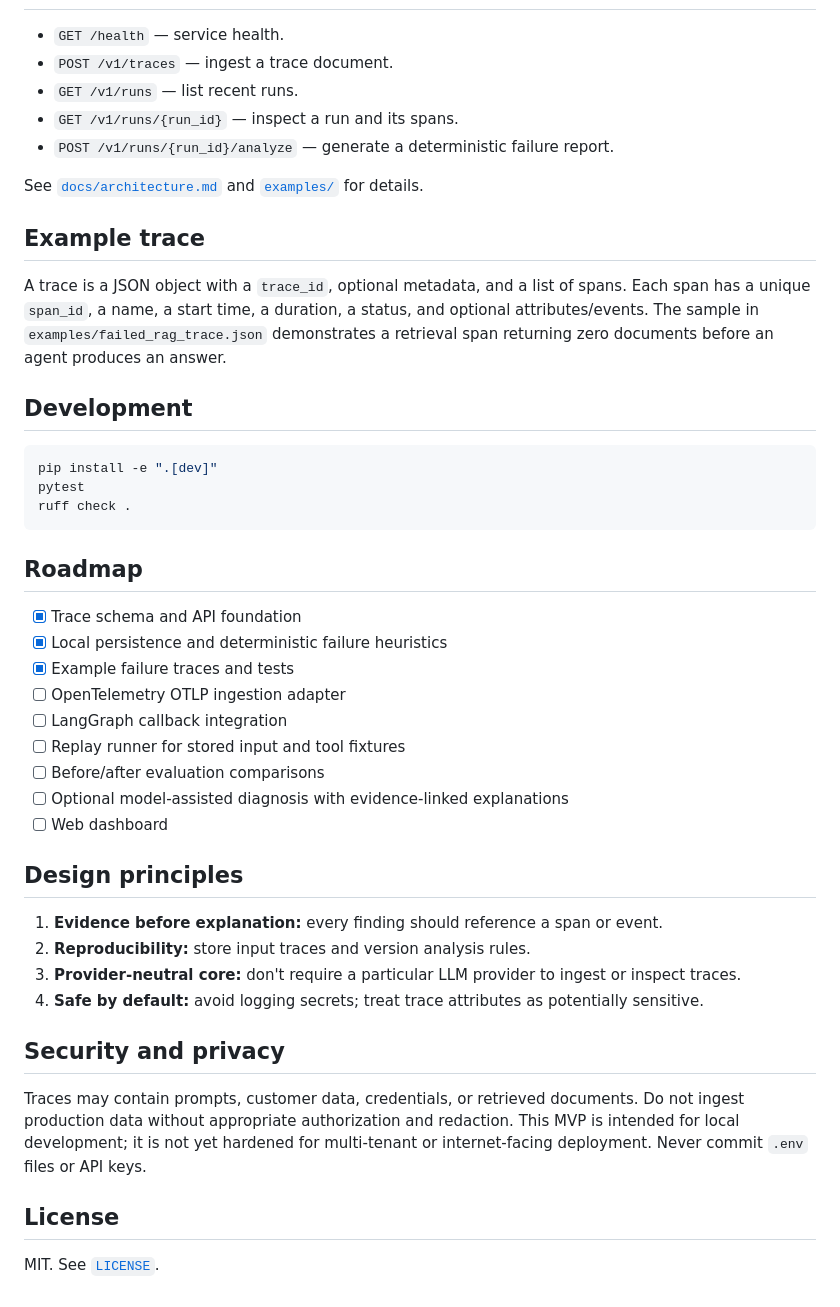
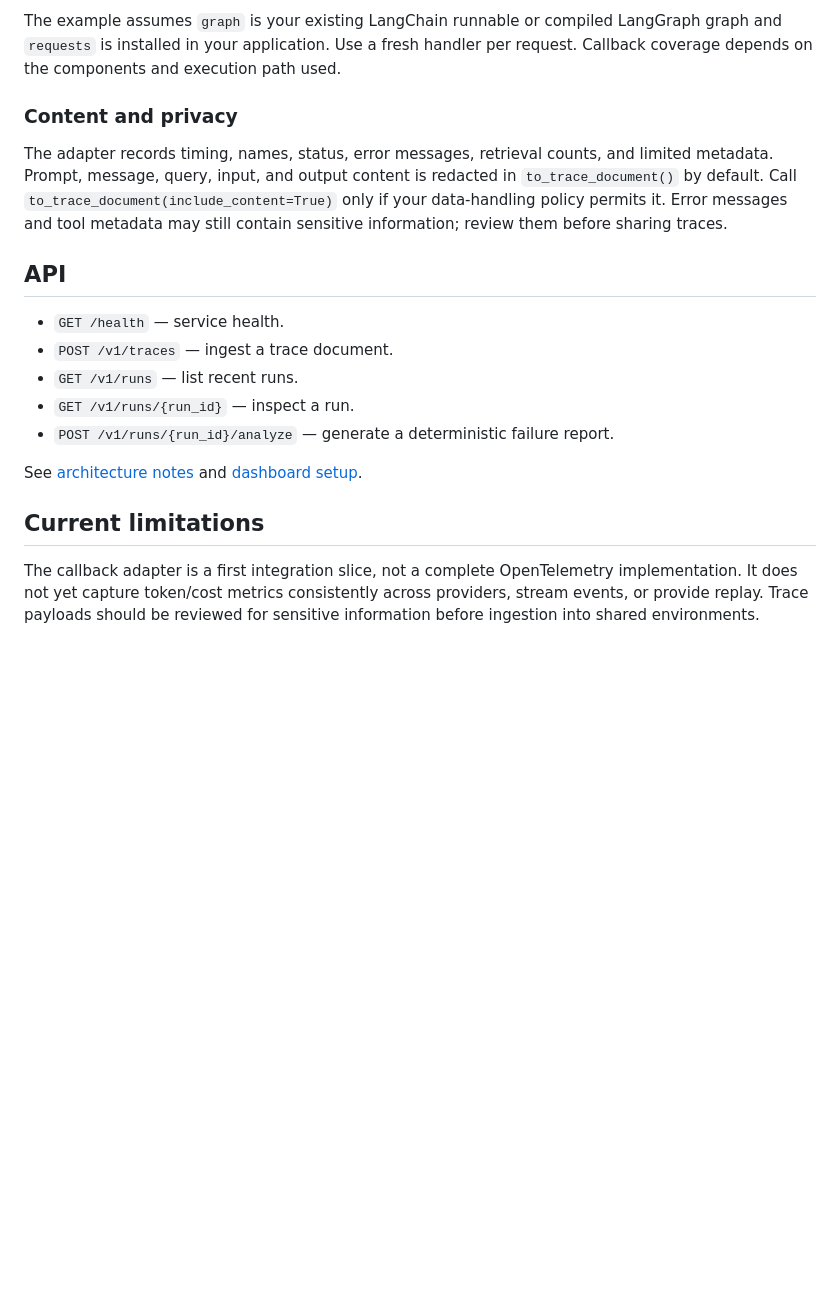
Before and after one commit to AbhaySingh20021/TraceSentry, a Markdown page: README.md, the part around one of its changes. GitHub-like rendering; blank space fills up the shorter version.

````diff
--- a/README.md
+++ b/README.md
@@ -36,47 +76,19 @@ Open `http://127.0.0.1:8000/docs` for the API explorer and `http://127.0.0.1:800
+The example assumes `graph` is your existing LangChain runnable or compiled LangGraph graph and `requests` is installed in your application. Use a fresh handler per request. Callback coverage depends on the components and execution path used.
+
+### Content and privacy
+
+The adapter records timing, names, status, error messages, retrieval counts, and limited metadata. Prompt, message, query, input, and output content is redacted in `to_trace_document()` by default. Call `to_trace_document(include_content=True)` only if your data-handling policy permits it. Error messages and tool metadata may still contain sensitive information; review them before sharing traces.
+
+## API
 
 - `GET /health` — service health.
 - `POST /v1/traces` — ingest a trace document.
 - `GET /v1/runs` — list recent runs.
-- `GET /v1/runs/{run_id}` — inspect a run and its spans.
+- `GET /v1/runs/{run_id}` — inspect a run.
 - `POST /v1/runs/{run_id}/analyze` — generate a deterministic failure report.
 
-See [`docs/architecture.md`](docs/architecture.md) and [`examples/`](examples/) for details.
+See [architecture notes](docs/architecture.md) and [dashboard setup](dashboard/README.md).
 
-## Example trace
+## Current limitations
 
-A trace is a JSON object with a `trace_id`, optional metadata, and a list of spans. Each span has a unique `span_id`, a name, a start time, a duration, a status, and optional attributes/events. The sample in `examples/failed_rag_trace.json` demonstrates a retrieval span returning zero documents before an agent produces an answer.
-
-## Development
-
-```bash
-pip install -e ".[dev]"
-pytest
-ruff check .
-```
-
-## Roadmap
-
-- [x] Trace schema and API foundation
-- [x] Local persistence and deterministic failure heuristics
-- [x] Example failure traces and tests
-- [ ] OpenTelemetry OTLP ingestion adapter
-- [ ] LangGraph callback integration
-- [ ] Replay runner for stored input and tool fixtures
-- [ ] Before/after evaluation comparisons
-- [ ] Optional model-assisted diagnosis with evidence-linked explanations
-- [ ] Web dashboard
-
-## Design principles
-
-1. **Evidence before explanation:** every finding should reference a span or event.
-2. **Reproducibility:** store input traces and version analysis rules.
-3. **Provider-neutral core:** don't require a particular LLM provider to ingest or inspect traces.
-4. **Safe by default:** avoid logging secrets; treat trace attributes as potentially sensitive.
-
-## Security and privacy
-
-Traces may contain prompts, customer data, credentials, or retrieved documents. Do not ingest production data without appropriate authorization and redaction. This MVP is intended for local development; it is not yet hardened for multi-tenant or internet-facing deployment. Never commit `.env` files or API keys.
-
-## License
-
-MIT. See [`LICENSE`](LICENSE).
+The callback adapter is a first integration slice, not a complete OpenTelemetry implementation. It does not yet capture token/cost metrics consistently across providers, stream events, or provide replay. Trace payloads should be reviewed for sensitive information before ingestion into shared environments.
````
Also changed, not shown: other parts of README.md (+49 -9 lines).
